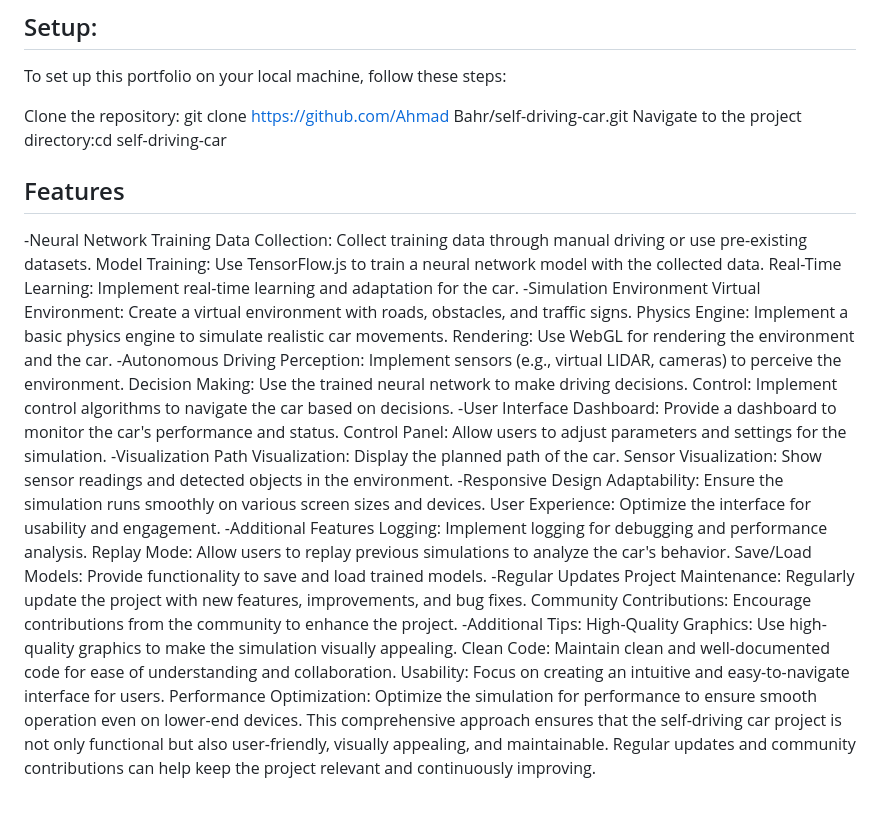
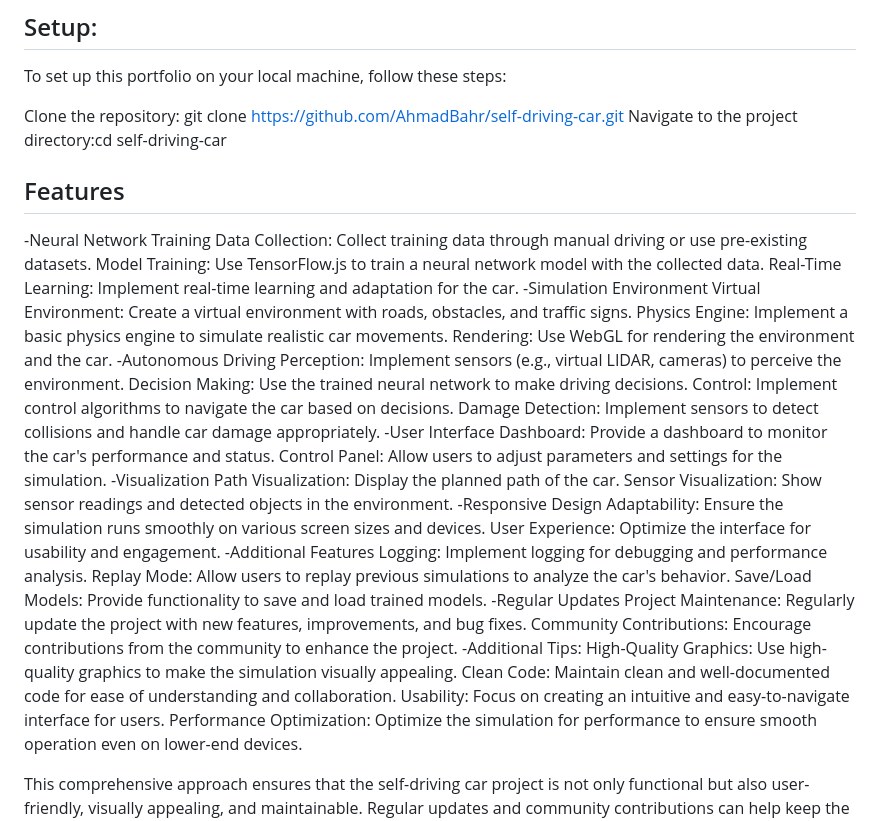
Before and after one commit to AhmadBahr/Tesla-Car, a Markdown page: README.md, the part around the change. Rendered like a GitHub page.

```diff
--- a/README.md
+++ b/README.md
@@ -16,7 +16,7 @@ This project demonstrates a self-driving car simulation using JavaScript, Neural
 ## Setup:
 To set up this portfolio on your local machine, follow these steps:
 
-Clone the repository: git clone https://github.com/Ahmad Bahr/self-driving-car.git
+Clone the repository: git clone https://github.com/AhmadBahr/self-driving-car.git
 Navigate to the project directory:cd self-driving-car
 
 ## Features
@@ -32,6 +32,7 @@ Rendering: Use WebGL for rendering the environment and the car.
 Perception: Implement sensors (e.g., virtual LIDAR, cameras) to perceive the environment.
 Decision Making: Use the trained neural network to make driving decisions.
 Control: Implement control algorithms to navigate the car based on decisions.
+Damage Detection: Implement sensors to detect collisions and handle car damage appropriately.
 -User Interface
 Dashboard: Provide a dashboard to monitor the car's performance and status.
 Control Panel: Allow users to adjust parameters and settings for the simulation.
@@ -53,4 +54,5 @@ High-Quality Graphics: Use high-quality graphics to make the simulation visually
 Clean Code: Maintain clean and well-documented code for ease of understanding and collaboration.
 Usability: Focus on creating an intuitive and easy-to-navigate interface for users.
 Performance Optimization: Optimize the simulation for performance to ensure smooth operation even on lower-end devices.
+
 This comprehensive approach ensures that the self-driving car project is not only functional but also user-friendly, visually appealing, and maintainable. Regular updates and community contributions can help keep the project relevant and continuously improving.
```
